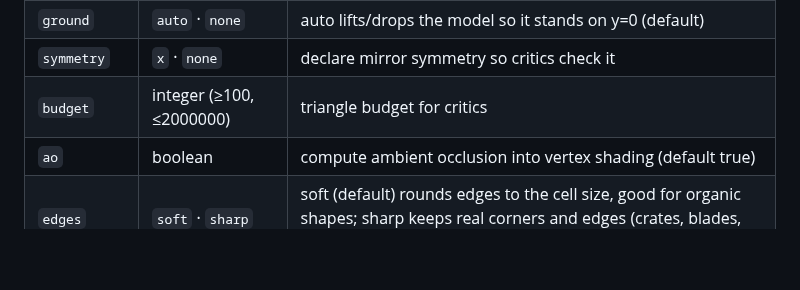
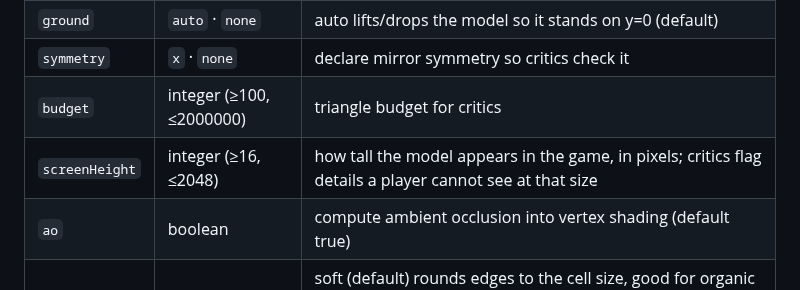
Before and after one commit to sezginkipel/clayform, a Markdown page: docs/reference.md, the part around the change. Drawn GitHub-style; blank space fills up the shorter version.

```diff
--- a/docs/reference.md
+++ b/docs/reference.md
@@ -27,6 +27,7 @@ Conventions: meters, +Y up, the model faces +Z, the model's left is +X, rotation
 | `ground` | `auto` · `none` | auto lifts/drops the model so it stands on y=0 (default) |
 | `symmetry` | `x` · `none` | declare mirror symmetry so critics check it |
 | `budget` | integer (≥100, ≤2000000) | triangle budget for critics |
+| `screenHeight` | integer (≥16, ≤2048) | how tall the model appears in the game, in pixels; critics flag details a player cannot see at that size |
 | `ao` | boolean | compute ambient occlusion into vertex shading (default true) |
 | `edges` | `soft` · `sharp` | soft (default) rounds edges to the cell size, good for organic shapes; sharp keeps real corners and edges (crates, blades, buildings, robots) |
 | `rig` | `auto` · `none` | auto: skeleton from parts when clips exist |
```
Also changed, not shown: docs/critics.md (+3 -0 lines), docs/templates.md (+1 -1 lines), docs/gallery.png, docs/templates/barrel.png, 9 other files.
